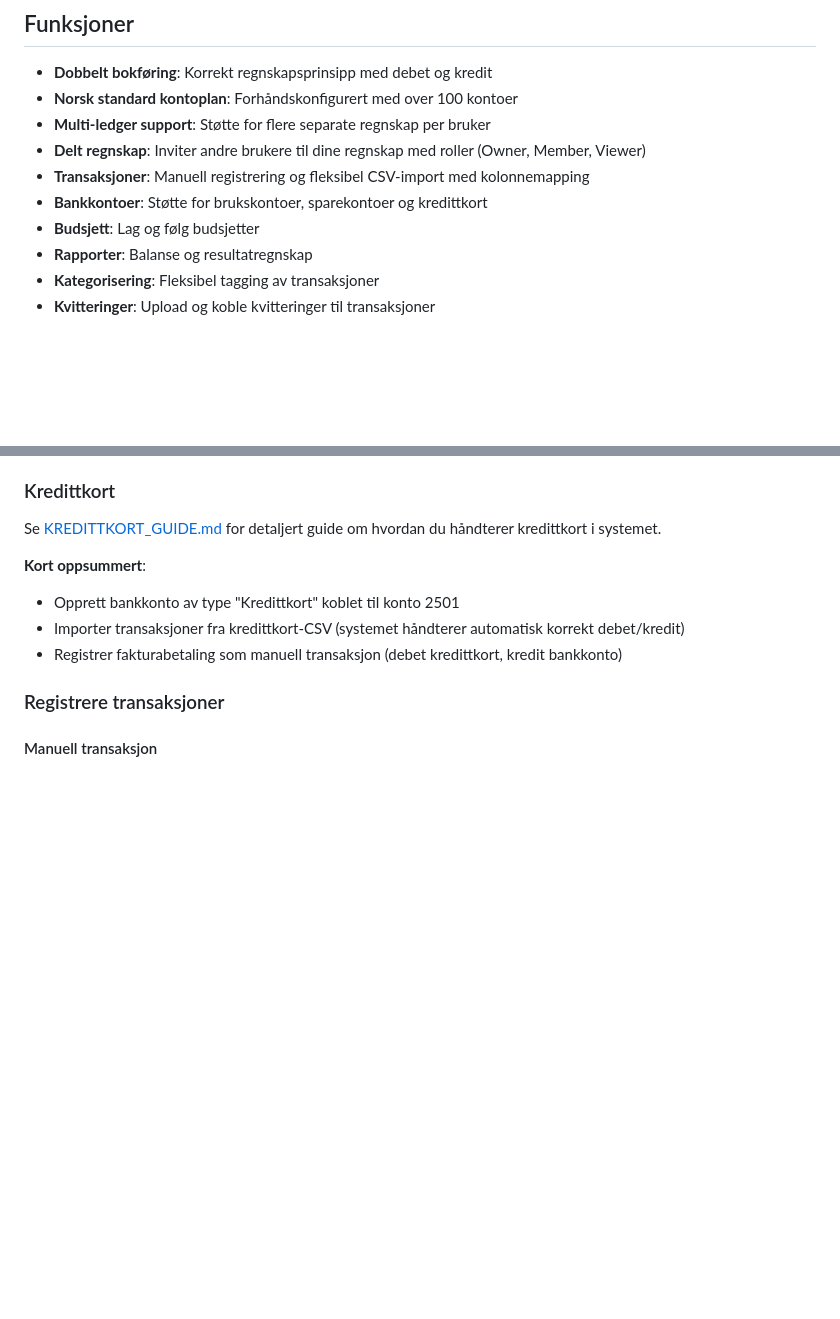
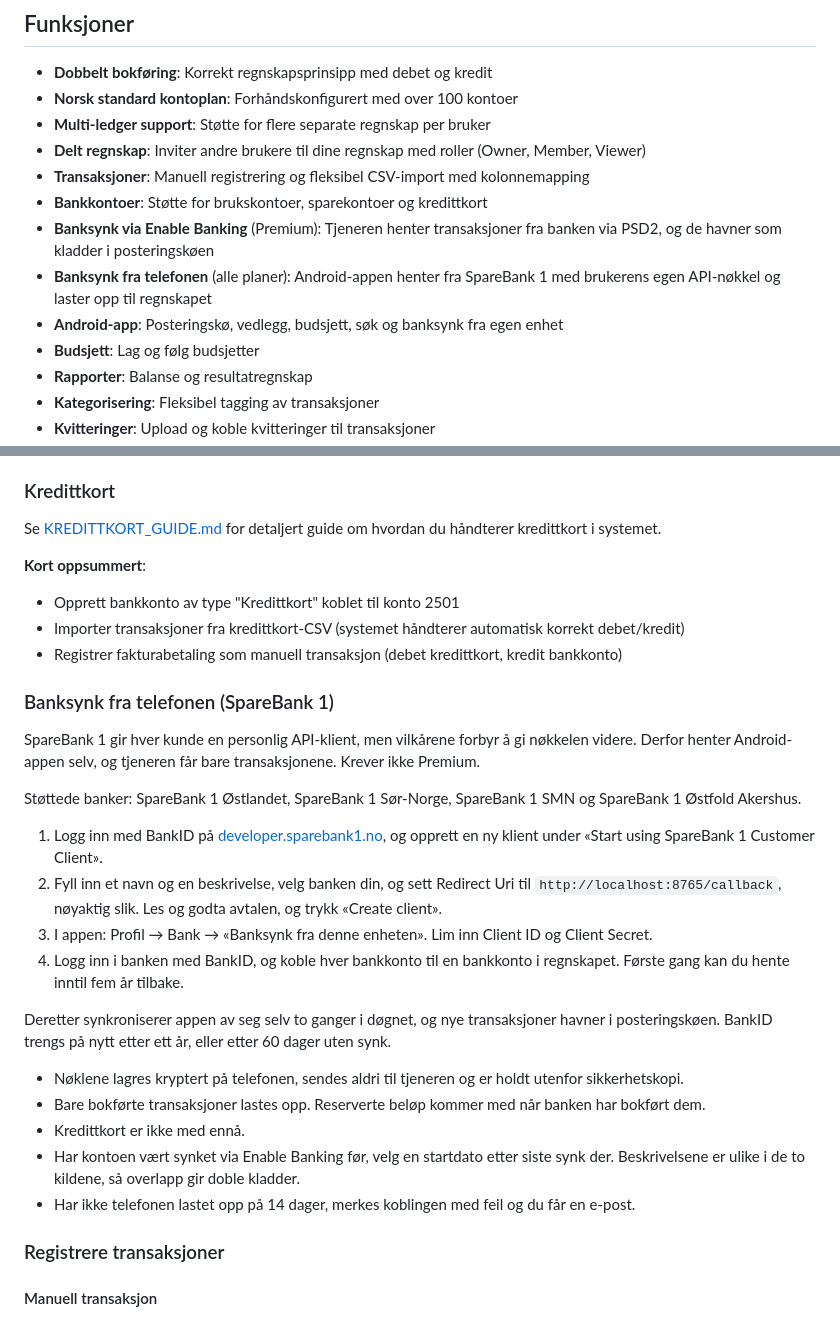
Before and after one commit to anoteng/regnskap, a Markdown page: README.md, 2 parts joined by grey strips. Drawn GitHub-style; blank space fills up the shorter version.

Commit message:
README: banksynk fra telefonen, og banksynk og Android-appen i funksjonslisten
Oppsettet hos SpareBank 1 forklart trinn for trinn, med de fire bankene portalen tilbyr og redirect-adressen som ma vaere helt lik.

Claude-Session: https://claude.ai/code/session_017SbXJkh4GZyDeqA5CqVGFA

```diff
--- a/README.md
+++ b/README.md
@@ -10,6 +10,9 @@ En komplett web-applikasjon for personlig regnskap med dobbelt bokføring, baser
 - **Delt regnskap**: Inviter andre brukere til dine regnskap med roller (Owner, Member, Viewer)
 - **Transaksjoner**: Manuell registrering og fleksibel CSV-import med kolonnemapping
 - **Bankkontoer**: Støtte for brukskontoer, sparekontoer og kredittkort
+- **Banksynk via Enable Banking** (Premium): Tjeneren henter transaksjoner fra banken via PSD2, og de havner som kladder i posteringskøen
+- **Banksynk fra telefonen** (alle planer): Android-appen henter fra SpareBank 1 med brukerens egen API-nøkkel og laster opp til regnskapet
+- **Android-app**: Posteringskø, vedlegg, budsjett, søk og banksynk fra egen enhet
 - **Budsjett**: Lag og følg budsjetter
 - **Rapporter**: Balanse og resultatregnskap
 - **Kategorisering**: Fleksibel tagging av transaksjoner
@@ -162,6 +165,39 @@ Se [KREDITTKORT_GUIDE.md](KREDITTKORT_GUIDE.md) for detaljert guide om hvordan d
 - Opprett bankkonto av type "Kredittkort" koblet til konto 2501
 - Importer transaksjoner fra kredittkort-CSV (systemet håndterer automatisk korrekt debet/kredit)
 - Registrer fakturabetaling som manuell transaksjon (debet kredittkort, kredit bankkonto)
+
+### Banksynk fra telefonen (SpareBank 1)
+
+SpareBank 1 gir hver kunde en personlig API-klient, men vilkårene forbyr å gi
+nøkkelen videre. Derfor henter Android-appen selv, og tjeneren får bare
+transaksjonene. Krever ikke Premium.
+
+Støttede banker: SpareBank 1 Østlandet, SpareBank 1 Sør-Norge, SpareBank 1 SMN
+og SpareBank 1 Østfold Akershus.
+
+1. Logg inn med BankID på [developer.sparebank1.no](https://developer.sparebank1.no),
+   og opprett en ny klient under «Start using SpareBank 1 Customer Client».
+2. Fyll inn et navn og en beskrivelse, velg banken din, og sett Redirect Uri til
+   `http://localhost:8765/callback`, nøyaktig slik. Les og godta avtalen, og
+   trykk «Create client».
+3. I appen: Profil → Bank → «Banksynk fra denne enheten». Lim inn Client ID
+   og Client Secret.
+4. Logg inn i banken med BankID, og koble hver bankkonto til en bankkonto i
+   regnskapet. Første gang kan du hente inntil fem år tilbake.
+
+Deretter synkroniserer appen av seg selv to ganger i døgnet, og nye
+transaksjoner havner i posteringskøen. BankID trengs på nytt etter ett år, eller
+etter 60 dager uten synk.
+
+- Nøklene lagres kryptert på telefonen, sendes aldri til tjeneren og er holdt
+  utenfor sikkerhetskopi.
+- Bare bokførte transaksjoner lastes opp. Reserverte beløp kommer med når banken
+  har bokført dem.
+- Kredittkort er ikke med ennå.
+- Har kontoen vært synket via Enable Banking før, velg en startdato etter siste
+  synk der. Beskrivelsene er ulike i de to kildene, så overlapp gir doble kladder.
+- Har ikke telefonen lastet opp på 14 dager, merkes koblingen med feil og du får
+  en e-post.
 
 ### Registrere transaksjoner
 
```
